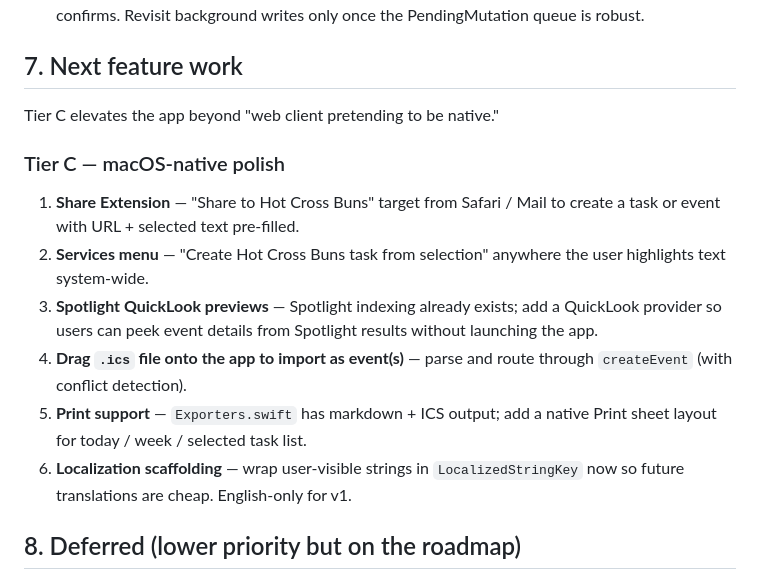
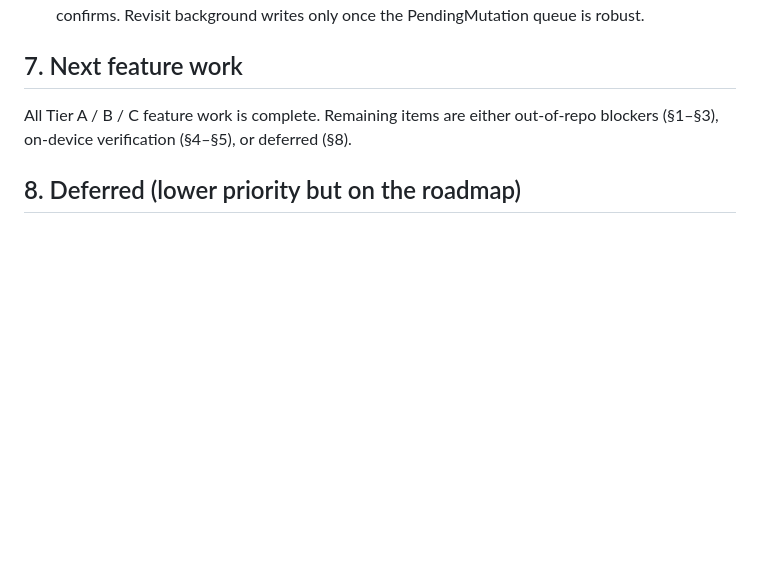
Before and after one commit to gongahkia/hot-cross-buns, a Markdown page: URGENT-TODO.md, the part around the change. Drawn GitHub-style; blank space fills up the shorter version.

Commit message:
docs: mark Tier C complete, leaving only out-of-repo + deferred work
All three in-repo feature tiers (A productivity power-ups, B
infrastructure, C macOS-native polish) are done. §7 now just points
at the remaining sections: out-of-repo blockers (OAuth, Sparkle,
Developer ID), on-device verification (§4–§5), and the deferred
roadmap (§8).

Co-Authored-By: Claude Opus 4.7 (1M context) <noreply@anthropic.com>

```diff
--- a/URGENT-TODO.md
+++ b/URGENT-TODO.md
@@ -84,16 +84,7 @@ Dogfood with a real account for at least one workday on macOS. Smoke checklist (
 
 ## 7. Next feature work
 
-Tier C elevates the app beyond "web client pretending to be native."
-
-### Tier C — macOS-native polish
-
-1. **Share Extension** — "Share to Hot Cross Buns" target from Safari / Mail to create a task or event with URL + selected text pre-filled.
-2. **Services menu** — "Create Hot Cross Buns task from selection" anywhere the user highlights text system-wide.
-3. **Spotlight QuickLook previews** — Spotlight indexing already exists; add a QuickLook provider so users can peek event details from Spotlight results without launching the app.
-4. **Drag `.ics` file onto the app to import as event(s)** — parse and route through `createEvent` (with conflict detection).
-5. **Print support** — `Exporters.swift` has markdown + ICS output; add a native Print sheet layout for today / week / selected task list.
-6. **Localization scaffolding** — wrap user-visible strings in `LocalizedStringKey` now so future translations are cheap. English-only for v1.
+All Tier A / B / C feature work is complete. Remaining items are either out-of-repo blockers (§1–§3), on-device verification (§4–§5), or deferred (§8).
 
 ## 8. Deferred (lower priority but on the roadmap)
 
```
